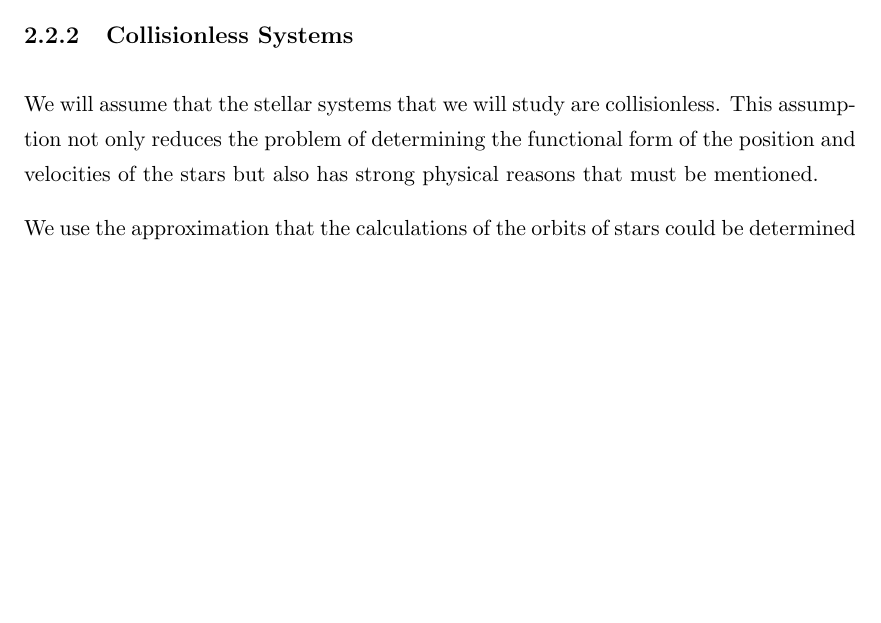
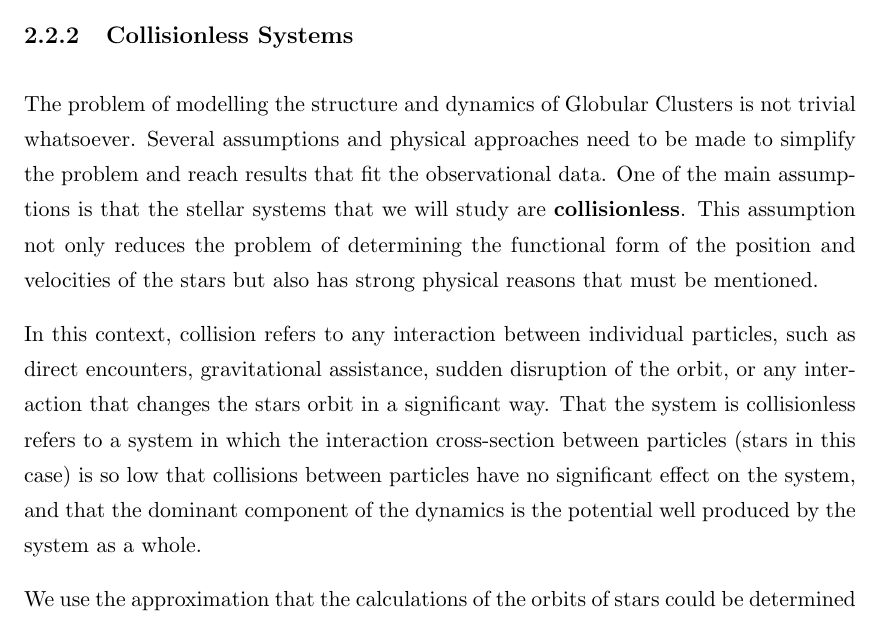
Before and after one commit to juancho9303/Mass-Modelling-of-Omega-Centauri, a LaTeX thesis (latex/Thesis.tex, which reads latex/Chapters/Chapter2.tex): part of page 29 of 57, cut so that both start at the same text, the shorter picture padded with empty space. Compiled offline with pdfLaTeX.

Commit message:
collitionless systems

```diff
--- a/latex/Chapters/Chapter2.tex
+++ b/latex/Chapters/Chapter2.tex
@@ -348,9 +348,13 @@ The next step in the analysis of the dynamics and stability of Globular Clusters
 
 \subsection{Collisionless Systems}
 
-We will assume that the stellar systems that we will study are collisionless. This assumption not only reduces the problem of determining the functional form of the position and velocities of the stars but also has strong physical reasons that must be mentioned.
+The problem of modelling the structure and dynamics of Globular Clusters is not trivial whatsoever. Several assumptions and physical approaches need to be made to simplify the problem and reach results that fit the observational data. One of the main assumptions is that the stellar systems that we will study are \textbf{collisionless}. This assumption not only reduces the problem of determining the functional form of the position and velocities of the stars but also has strong physical reasons that must be mentioned.
 
-We use the approximation that the calculations of the orbits of stars could be determined by assuming that the mass of the GC is distributed smoothly in space, rather than concentrated in certain positions as point masses. The true orbits deviate significantly from this approximated model, but in systems with more than a few thousand stars like a globular cluster (that can easily reach hundreds of thousands or millions of stars), the deviation is small for a time smaller than the relaxation time $t_{relax}$ that is much larger than the crossing time $t_{cross}$
+In this context, collision refers to any interaction between individual particles, such as direct encounters, gravitational assistance, sudden disruption of the orbit, or any interaction that changes the stars orbit in a significant way. That the system is collisionless refers to a system in which the interaction cross-section between particles (stars in this case) is so low that collisions between particles have no significant effect on the system, and that the dominant component of the dynamics is the potential well produced by the system as a whole.
+
+We use the approximation that the calculations of the orbits of stars could be determined by assuming that the mass of the GC is distributed smoothly in space, rather than concentrated in certain positions as point masses. The true orbits deviate significantly from this approximated model, but in systems with more than a few thousand stars like a globular cluster (that can easily reach hundreds of thousands or millions of stars), the deviation is small for a time smaller than the relaxation time $t_{relax}$ that is much larger than the crossing time $t_{cross}$.
+
+
 
 \begin{equation}
 \dfrac{df}{dt}=0
```
Also changed, not shown: 2 other files.
